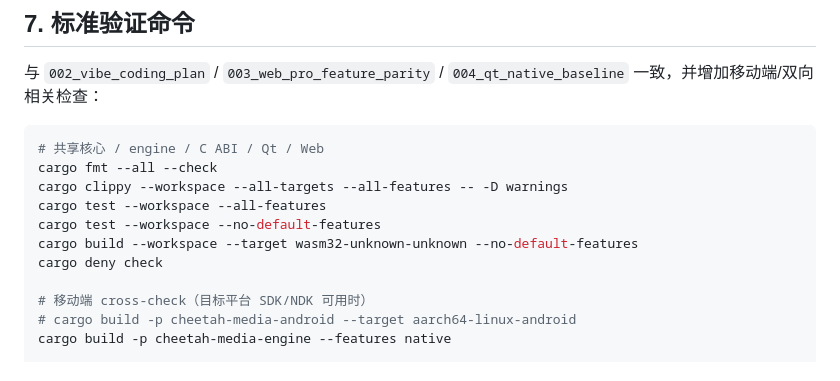
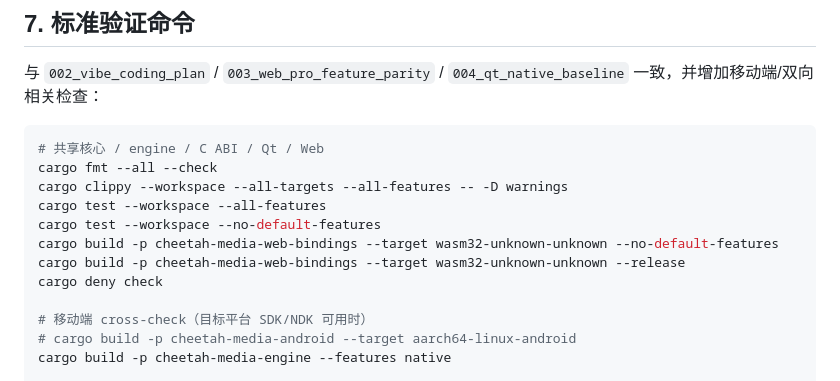
Before and after one commit to dodojohn83/cheetah-media-engine, a Markdown page: dev-docs/005_mobile_and_bidirectional.md, the part around the change. Rendered like a GitHub page.

Commit message:
docs(005): correct wasm32 build command to package-level
Co-Authored-By: Devin AI <158243242+devin-ai-integration[bot]@users.noreply.github.com>

```diff
--- a/dev-docs/005_mobile_and_bidirectional.md
+++ b/dev-docs/005_mobile_and_bidirectional.md
@@ -90,7 +90,8 @@ cargo fmt --all --check
 cargo clippy --workspace --all-targets --all-features -- -D warnings
 cargo test --workspace --all-features
 cargo test --workspace --no-default-features
-cargo build --workspace --target wasm32-unknown-unknown --no-default-features
+cargo build -p cheetah-media-web-bindings --target wasm32-unknown-unknown --no-default-features
+cargo build -p cheetah-media-web-bindings --target wasm32-unknown-unknown --release
 cargo deny check
 
 # 移动端 cross-check（目标平台 SDK/NDK 可用时）
```
